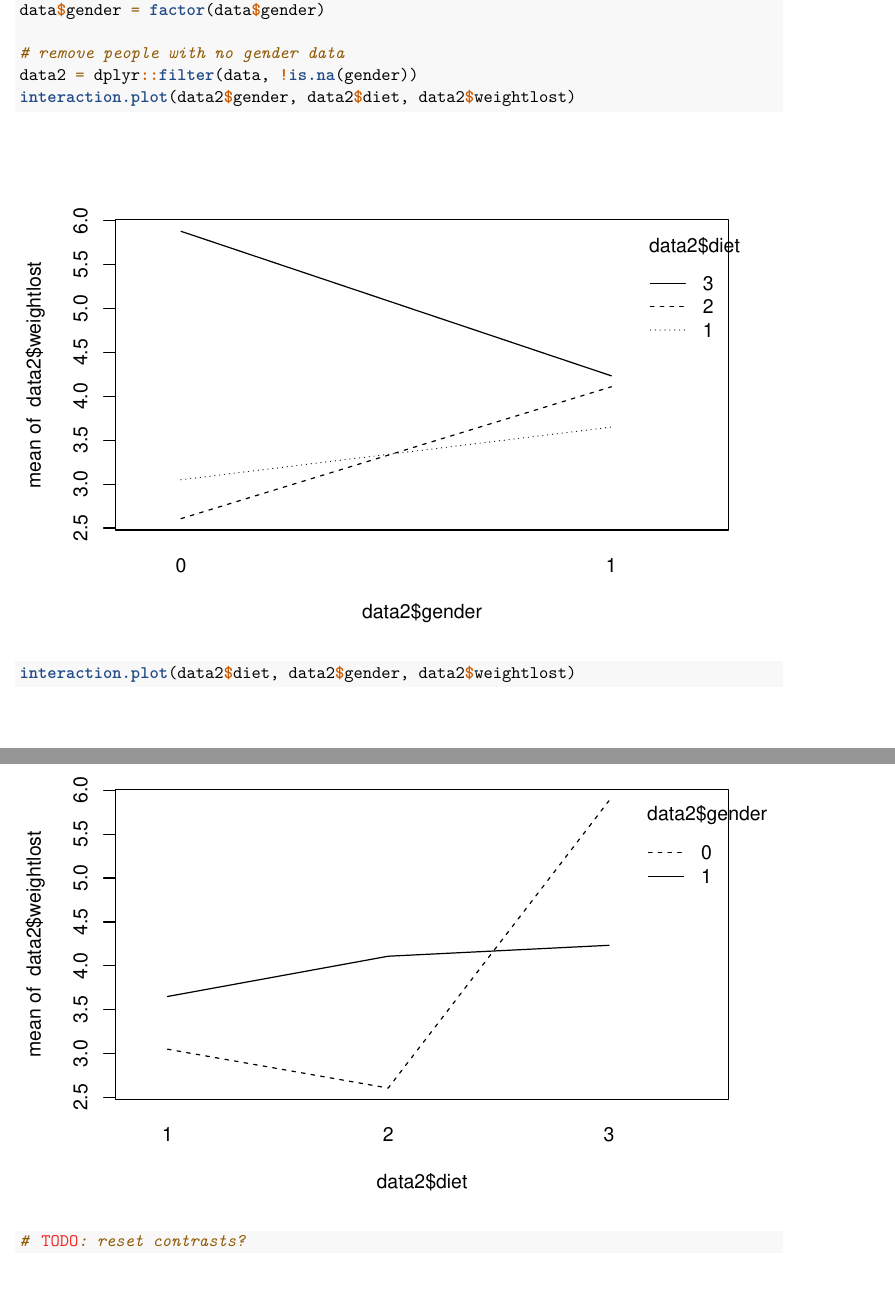
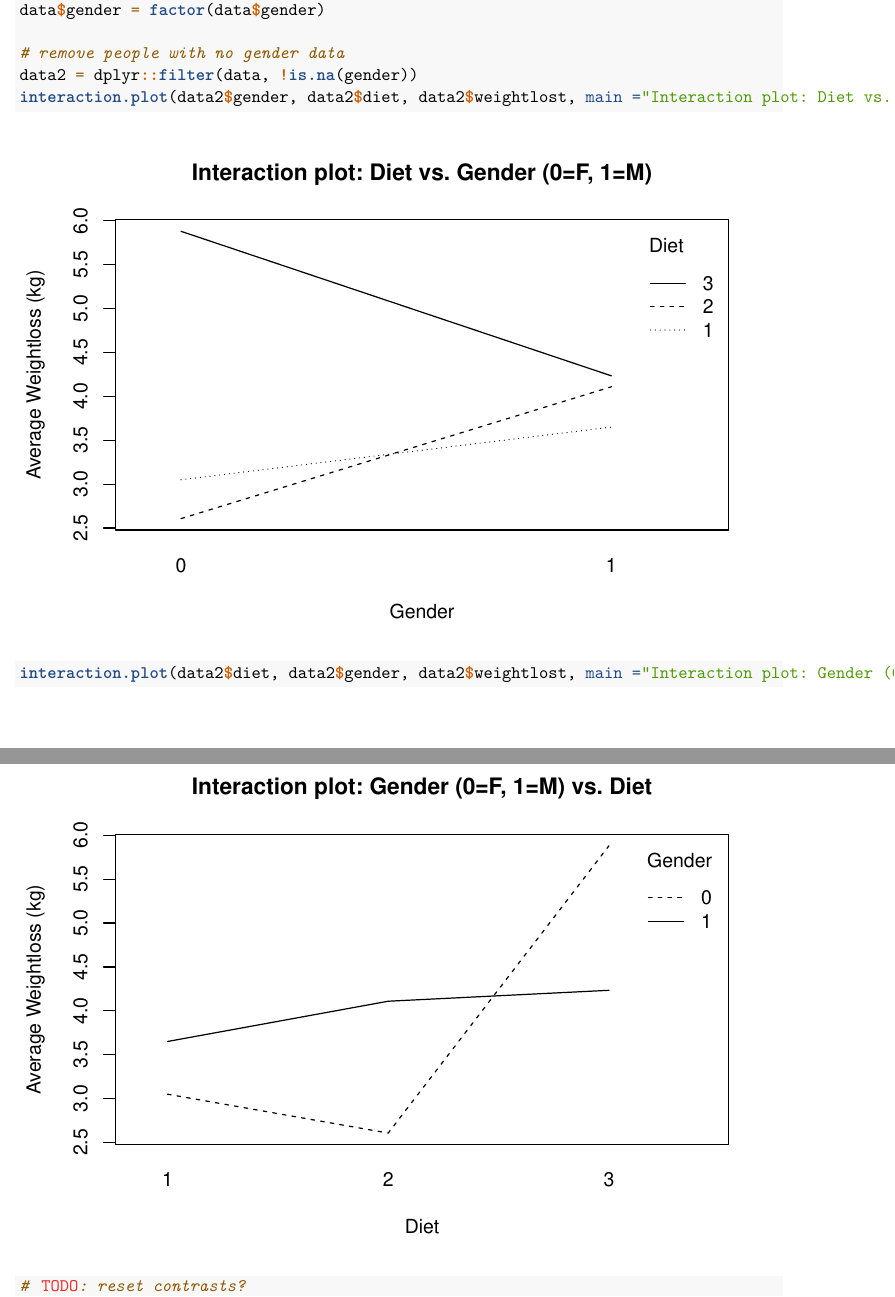
Before and after one commit to dangbert/EDDA, an R Markdown document (assignment1/hw1.Rmd): two parts of pages 17 and 18 of 26, joined at a grey line, cut so that both start at the same text. Rendered offline with R 4.5, knitr and Pandoc, then LaTeX, with nearby package versions; code that draws random numbers runs with fixed seeds of ours.

Commit message:
plots 3c change

```diff
--- a/assignment1/hw1.Rmd
+++ b/assignment1/hw1.Rmd
@@ -499,8 +499,9 @@ data$gender = factor(data$gender)
 
 # remove people with no gender data
 data2 = dplyr::filter(data, !is.na(gender))
-interaction.plot(data2$gender, data2$diet, data2$weightlost)
-interaction.plot(data2$diet, data2$gender, data2$weightlost)
+interaction.plot(data2$gender, data2$diet, data2$weightlost, main ="Interaction plot: Diet vs. Gender (0=F, 1=M)" ,ylab = "Average Weightloss (kg)", xlab  = "Gender", trace.label = "Diet")
+
+interaction.plot(data2$diet, data2$gender, data2$weightlost, main ="Interaction plot: Gender (0=F, 1=M) vs. Diet", ylab="Average Weightloss (kg)", xlab = "Diet", trace.label = "Gender")
 
 # TODO: reset contrasts?
 #contrasts(data2$diet) = contr.treatment(length(levels(data2$diet)))
```
